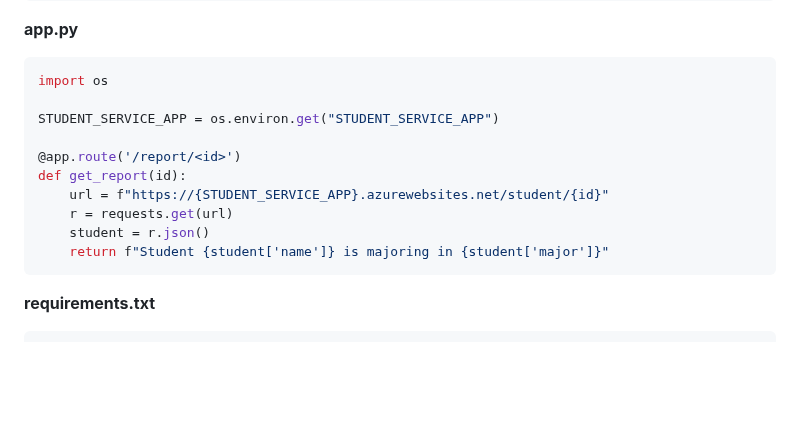
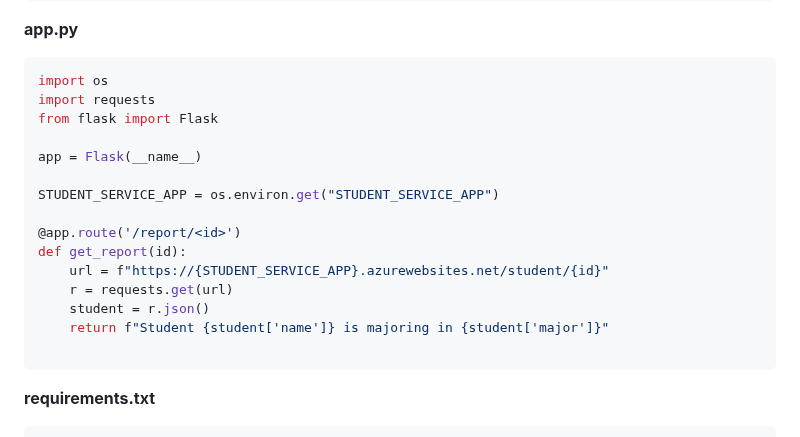
Before and after one commit to Georges034302/acc-cloud-wil-demo, a Markdown page: week4/microservice_deployment.md, the part around the change. Drawn GitHub-style; blank space fills up the shorter version.

Commit message:
week 4-2

````diff
--- a/week4/microservice_deployment.md
+++ b/week4/microservice_deployment.md
@@ -189,6 +189,10 @@ touch app.py requirements.txt
 **app.py**
 ```python
 import os
+import requests
+from flask import Flask
+
+app = Flask(__name__)
 
 STUDENT_SERVICE_APP = os.environ.get("STUDENT_SERVICE_APP")
 
@@ -198,6 +202,7 @@ def get_report(id):
     r = requests.get(url)
     student = r.json()
     return f"Student {student['name']} is majoring in {student['major']}"
+
 ```
 
 **requirements.txt**
````
